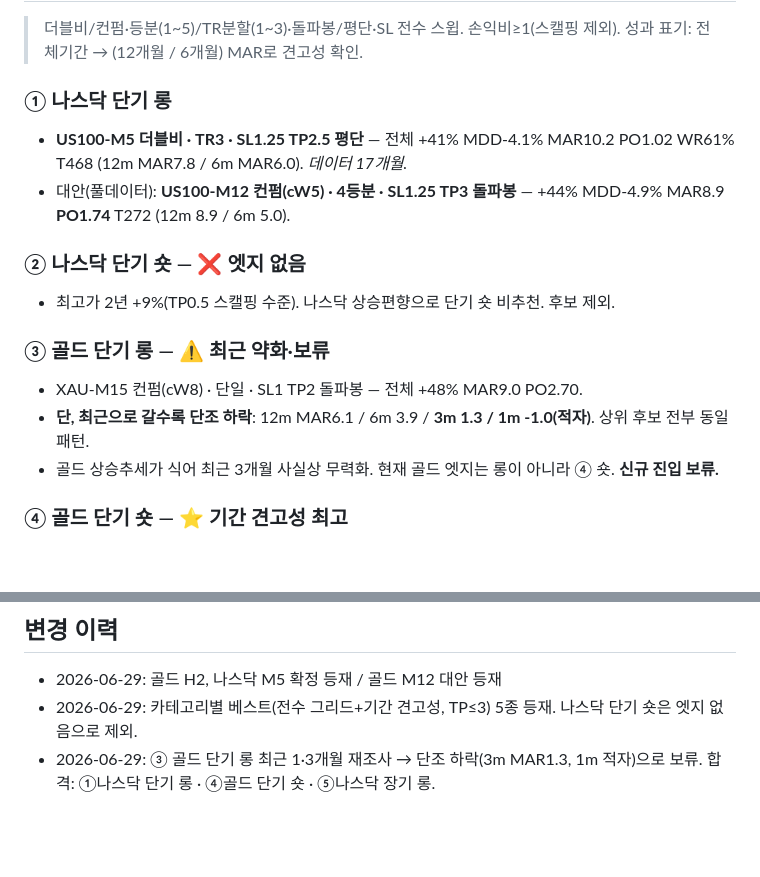
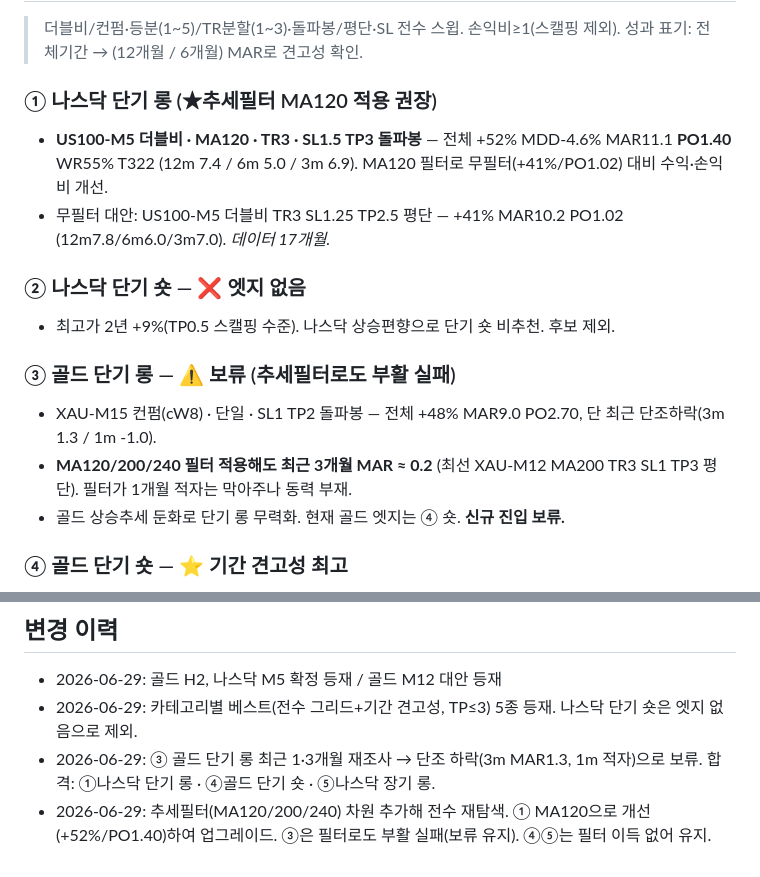
Before and after one commit to yoonwu/s-backtesting, a Markdown page: 자동매매_후보.md, 2 parts joined by grey strips. Rendered like a GitHub page; blank space fills up the shorter version.

Commit message:
docs: 추세필터(MA120/200/240) 반영 베스트 재탐색 결과
추세 MA 필터를 그리드 차원으로 추가해 전수 재탐색:
- ① 나스닥 단기 롱: MA120 적용으로 개선(+52%/PO1.40, 무필터 +41%/1.02).
  US100-M5 더블비 MA120 TR3 SL1.5 TP3 돌파봉으로 업그레이드.
- ③ 골드 단기 롱: MA200/240 필터로도 최근 3개월 MAR≈0.2. 부활 실패, 보류 유지.
- ④ 골드 단기 숏 / ⑤ 나스닥 장기 롱: 필터 이득 없어 기존 유지.

Co-Authored-By: Claude Opus 4.8 <noreply@anthropic.com>
Claude-Session: https://claude.ai/code/session_017QrSCQ4EDT3379kwnDsYDw

```diff
--- a/자동매매_후보.md
+++ b/자동매매_후보.md
@@ -57,17 +57,17 @@
 > 더블비/컨펌·등분(1~5)/TR분할(1~3)·돌파봉/평단·SL 전수 스윕. 손익비≥1(스캘핑 제외).
 > 성과 표기: 전체기간 → (12개월 / 6개월) MAR로 견고성 확인.
 
-### ① 나스닥 단기 롱
-- **US100-M5 더블비 · TR3 · SL1.25 TP2.5 평단** — 전체 +41% MDD-4.1% MAR10.2 PO1.02 WR61% T468 (12m MAR7.8 / 6m MAR6.0). *데이터 17개월.*
-- 대안(풀데이터): **US100-M12 컨펌(cW5) · 4등분 · SL1.25 TP3 돌파봉** — +44% MDD-4.9% MAR8.9 **PO1.74** T272 (12m 8.9 / 6m 5.0).
+### ① 나스닥 단기 롱  (★추세필터 MA120 적용 권장)
+- **US100-M5 더블비 · MA120 · TR3 · SL1.5 TP3 돌파봉** — 전체 +52% MDD-4.6% MAR11.1 **PO1.40** WR55% T322 (12m 7.4 / 6m 5.0 / 3m 6.9). MA120 필터로 무필터(+41%/PO1.02) 대비 수익·손익비 개선.
+- 무필터 대안: US100-M5 더블비 TR3 SL1.25 TP2.5 평단 — +41% MAR10.2 PO1.02 (12m7.8/6m6.0/3m7.0). *데이터 17개월.*
 
 ### ② 나스닥 단기 숏 — ❌ 엣지 없음
 - 최고가 2년 +9%(TP0.5 스캘핑 수준). 나스닥 상승편향으로 단기 숏 비추천. 후보 제외.
 
-### ③ 골드 단기 롱 — ⚠️ 최근 약화·보류
-- XAU-M15 컨펌(cW8) · 단일 · SL1 TP2 돌파봉 — 전체 +48% MAR9.0 PO2.70.
-- **단, 최근으로 갈수록 단조 하락**: 12m MAR6.1 / 6m 3.9 / **3m 1.3 / 1m -1.0(적자)**. 상위 후보 전부 동일 패턴.
-- 골드 상승추세가 식어 최근 3개월 사실상 무력화. 현재 골드 엣지는 롱이 아니라 ④ 숏. **신규 진입 보류.**
+### ③ 골드 단기 롱 — ⚠️ 보류 (추세필터로도 부활 실패)
+- XAU-M15 컨펌(cW8) · 단일 · SL1 TP2 돌파봉 — 전체 +48% MAR9.0 PO2.70, 단 최근 단조하락(3m 1.3 / 1m -1.0).
+- **MA120/200/240 필터 적용해도 최근 3개월 MAR ≈ 0.2** (최선 XAU-M12 MA200 TR3 SL1 TP3 평단). 필터가 1개월 적자는 막아주나 동력 부재.
+- 골드 상승추세 둔화로 단기 롱 무력화. 현재 골드 엣지는 ④ 숏. **신규 진입 보류.**
 
 ### ④ 골드 단기 숏 — ⭐ 기간 견고성 최고
 - **XAU-M15 컨펌(cW3) · 4등분 · SL0.5 TP2 돌파봉** — +38% MDD-3.7% MAR10.2 PO1.81 WR49% T181 (12m 9.1 / 6m 8.8). 전·12·6개월 내내 MAR 8.8~10.2.
@@ -86,3 +86,4 @@
 - 2026-06-29: 골드 H2, 나스닥 M5 확정 등재 / 골드 M12 대안 등재
 - 2026-06-29: 카테고리별 베스트(전수 그리드+기간 견고성, TP≤3) 5종 등재. 나스닥 단기 숏은 엣지 없음으로 제외.
 - 2026-06-29: ③ 골드 단기 롱 최근 1·3개월 재조사 → 단조 하락(3m MAR1.3, 1m 적자)으로 보류. 합격: ①나스닥 단기 롱 · ④골드 단기 숏 · ⑤나스닥 장기 롱.
+- 2026-06-29: 추세필터(MA120/200/240) 차원 추가해 전수 재탐색. ① MA120으로 개선(+52%/PO1.40)하여 업그레이드. ③은 필터로도 부활 실패(보류 유지). ④⑤는 필터 이득 없어 유지.
```
